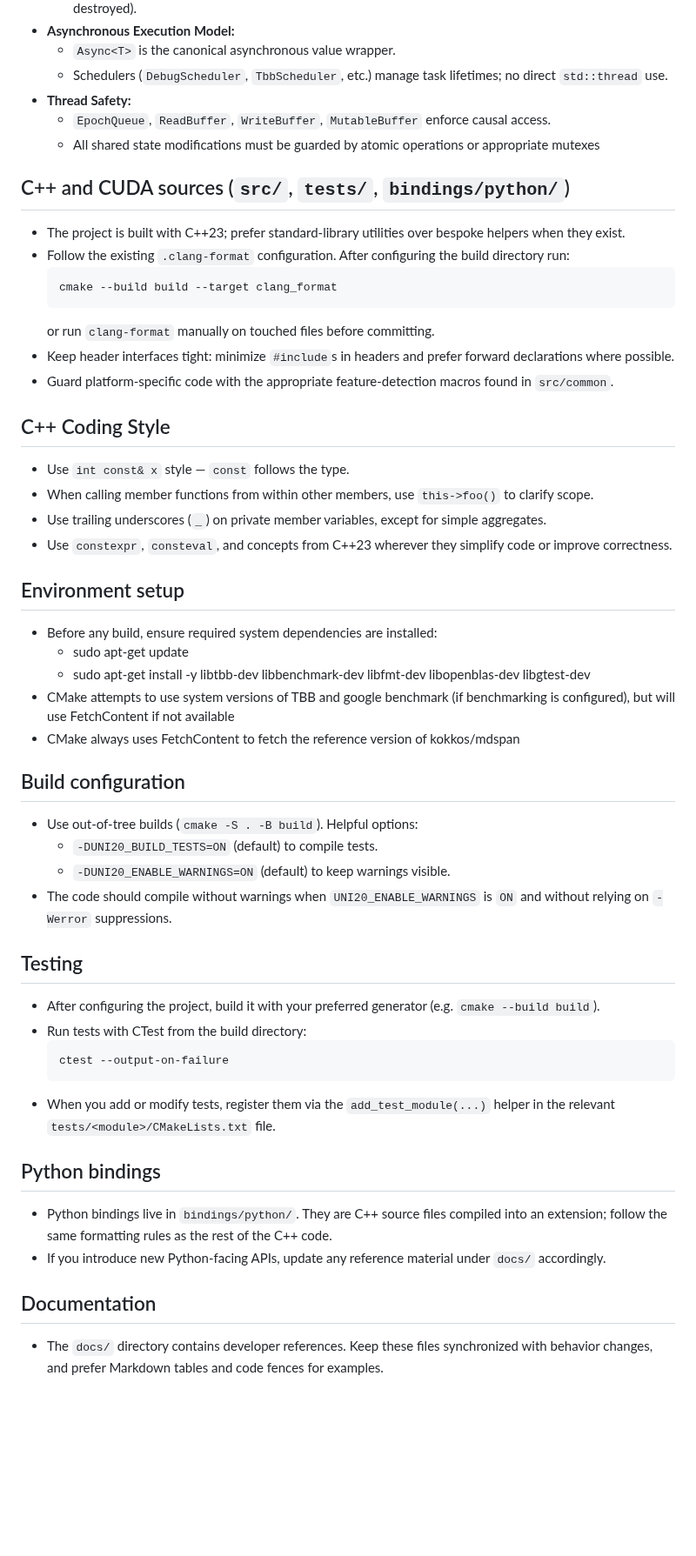
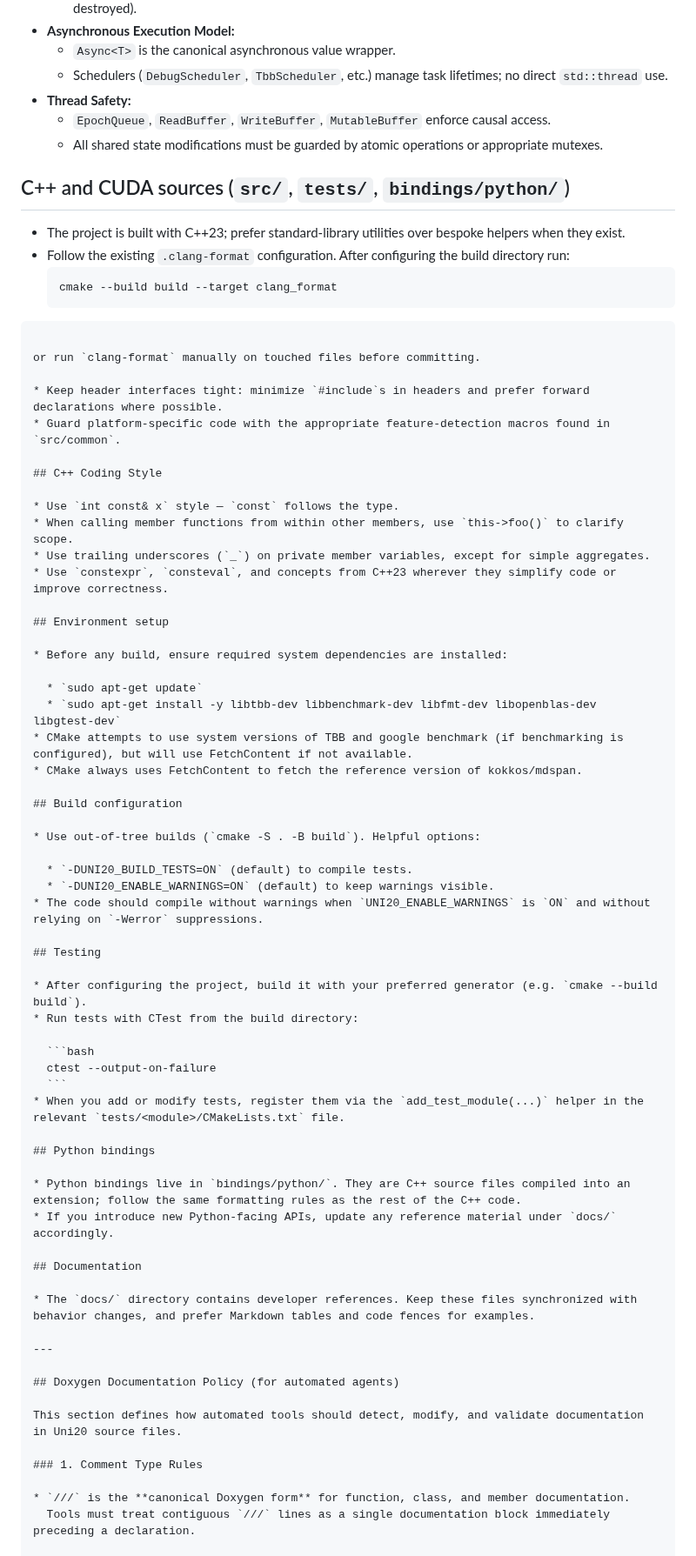
Before and after one commit to ianmccul/uni20, a Markdown page: AGENTS.md, the part around one of its changes. Shown at 87% size. Rendered like a GitHub page; blank space fills up the shorter version.

`````diff
--- a/AGENTS.md
+++ b/AGENTS.md
@@ -19,49 +19,71 @@ Welcome! This file lists the expectations for changes anywhere in this repositor
   - Schedulers (`DebugScheduler`, `TbbScheduler`, etc.) manage task lifetimes; no direct `std::thread` use.
 * **Thread Safety:**
   - `EpochQueue`, `ReadBuffer`, `WriteBuffer`, `MutableBuffer` enforce causal access.
-  - All shared state modifications must be guarded by atomic operations or appropriate mutexes
+  - All shared state modifications must be guarded by atomic operations or appropriate mutexes.
 
 ## C++ and CUDA sources (`src/`, `tests/`, `bindings/python/`)
 - The project is built with C++23; prefer standard-library utilities over bespoke helpers when they exist.
 - Follow the existing `.clang-format` configuration. After configuring the build directory run:
   ```bash
   cmake --build build --target clang_format
-  ```
-  or run `clang-format` manually on touched files before committing.
-- Keep header interfaces tight: minimize `#include`s in headers and prefer forward declarations where possible.
-- Guard platform-specific code with the appropriate feature-detection macros found in `src/common`.
+````
+
+or run `clang-format` manually on touched files before committing.
+
+* Keep header interfaces tight: minimize `#include`s in headers and prefer forward declarations where possible.
+* Guard platform-specific code with the appropriate feature-detection macros found in `src/common`.
 
 ## C++ Coding Style
-- Use `int const& x` style — `const` follows the type.
-- When calling member functions from within other members, use `this->foo()` to clarify scope.
-- Use trailing underscores (`_`) on private member variables, except for simple aggregates.
-- Use `constexpr`, `consteval`, and concepts from C++23 wherever they simplify code or improve correctness.
 
+* Use `int const& x` style — `const` follows the type.
+* When calling member functions from within other members, use `this->foo()` to clarify scope.
+* Use trailing underscores (`_`) on private member variables, except for simple aggregates.
+* Use `constexpr`, `consteval`, and concepts from C++23 wherever they simplify code or improve correctness.
 
 ## Environment setup
-- Before any build, ensure required system dependencies are installed:
-  - sudo apt-get update
-  - sudo apt-get install -y libtbb-dev libbenchmark-dev libfmt-dev libopenblas-dev libgtest-dev
-- CMake attempts to use system versions of TBB and google benchmark (if benchmarking is configured), but will use FetchContent if not available
-- CMake always uses FetchContent to fetch the reference version of kokkos/mdspan
+
+* Before any build, ensure required system dependencies are installed:
+
+  * `sudo apt-get update`
+  * `sudo apt-get install -y libtbb-dev libbenchmark-dev libfmt-dev libopenblas-dev libgtest-dev`
+* CMake attempts to use system versions of TBB and google benchmark (if benchmarking is configured), but will use FetchContent if not available.
+* CMake always uses FetchContent to fetch the reference version of kokkos/mdspan.
 
 ## Build configuration
-- Use out-of-tree builds (`cmake -S . -B build`). Helpful options:
-  - `-DUNI20_BUILD_TESTS=ON` (default) to compile tests.
-  - `-DUNI20_ENABLE_WARNINGS=ON` (default) to keep warnings visible.
-- The code should compile without warnings when `UNI20_ENABLE_WARNINGS` is `ON` and without relying on `-Werror` suppressions.
+
+* Use out-of-tree builds (`cmake -S . -B build`). Helpful options:
+
+  * `-DUNI20_BUILD_TESTS=ON` (default) to compile tests.
+  * `-DUNI20_ENABLE_WARNINGS=ON` (default) to keep warnings visible.
+* The code should compile without warnings when `UNI20_ENABLE_WARNINGS` is `ON` and without relying on `-Werror` suppressions.
 
 ## Testing
-- After configuring the project, build it with your preferred generator (e.g. `cmake --build build`).
-- Run tests with CTest from the build directory:
+
+* After configuring the project, build it with your preferred generator (e.g. `cmake --build build`).
+* Run tests with CTest from the build directory:
+
   ```bash
   ctest --output-on-failure
   ```
-- When you add or modify tests, register them via the `add_test_module(...)` helper in the relevant `tests/<module>/CMakeLists.txt` file.
+* When you add or modify tests, register them via the `add_test_module(...)` helper in the relevant `tests/<module>/CMakeLists.txt` file.
 
 ## Python bindings
-- Python bindings live in `bindings/python/`. They are C++ source files compiled into an extension; follow the same formatting rules as the rest of the C++ code.
-- If you introduce new Python-facing APIs, update any reference material under `docs/` accordingly.
+
+* Python bindings live in `bindings/python/`. They are C++ source files compiled into an extension; follow the same formatting rules as the rest of the C++ code.
+* If you introduce new Python-facing APIs, update any reference material under `docs/` accordingly.
 
 ## Documentation
-- The `docs/` directory contains developer references. Keep these files synchronized with behavior changes, and prefer Markdown tables and code fences for examples.
+
+* The `docs/` directory contains developer references. Keep these files synchronized with behavior changes, and prefer Markdown tables and code fences for examples.
+
+---
+
+## Doxygen Documentation Policy (for automated agents)
+
+This section defines how automated tools should detect, modify, and validate documentation in Uni20 source files.
+
+### 1. Comment Type Rules
+
+* `///` is the **canonical Doxygen form** for function, class, and member documentation.
+  Tools must treat contiguous `///` lines as a single documentation block immediately preceding a declaration.
+
`````
Also changed, not shown: other parts of AGENTS.md (+61 -0 lines).
